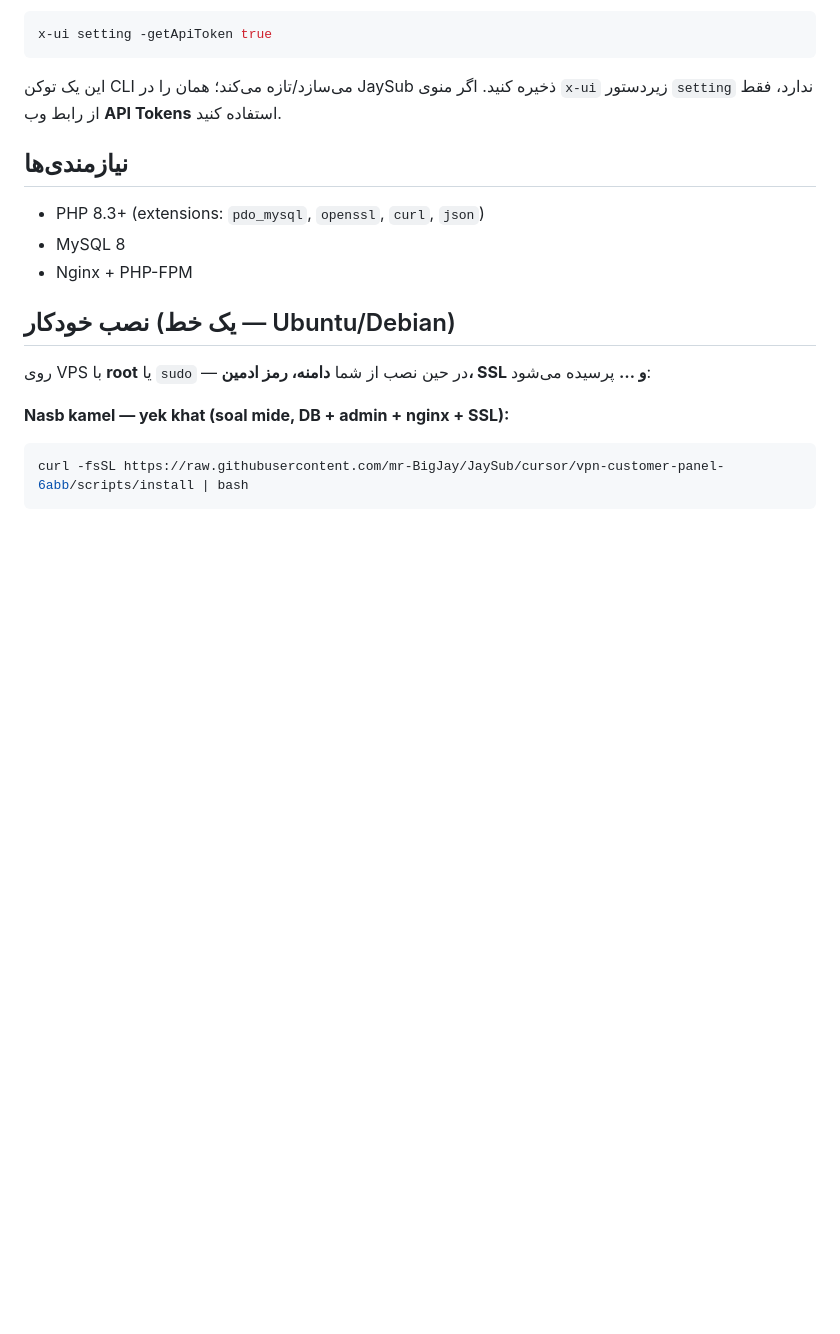
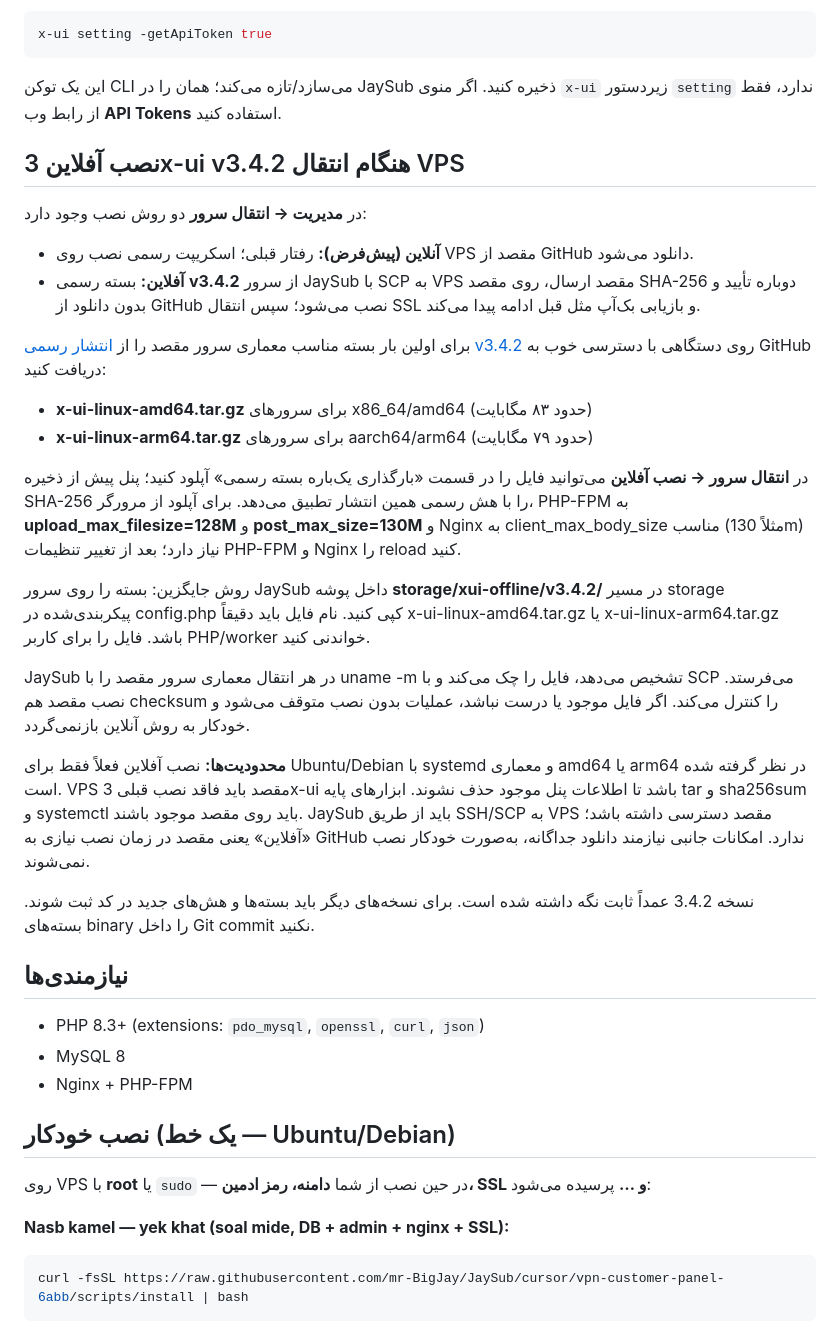
Before and after one commit to mr-BigJay/JaySub, a Markdown page: README.md, the part around the change. Rendered like a GitHub page; blank space fills up the shorter version.

Commit message:
docs: describe verified offline 3x-ui install workflow

````diff
--- a/README.md
+++ b/README.md
@@ -53,6 +53,28 @@ x-ui setting -getApiToken true
 ```
 
 این یک توکن CLI می‌سازد/تازه می‌کند؛ همان را در JaySub ذخیره کنید. اگر منوی `x-ui` زیردستور `setting` ندارد، فقط از رابط وب **API Tokens** استفاده کنید.
+
+## نصب آفلاین 3x-ui v3.4.2 هنگام انتقال VPS
+
+در **مدیریت → انتقال سرور** دو روش نصب وجود دارد:
+
+- **آنلاین (پیش‌فرض):** رفتار قبلی؛ اسکریپت رسمی نصب روی VPS مقصد از GitHub دانلود می‌شود.
+- **آفلاین:** بسته رسمی **v3.4.2** از سرور JaySub با SCP به VPS مقصد ارسال، روی مقصد SHA-256 دوباره تأیید و بدون دانلود از GitHub نصب می‌شود؛ سپس انتقال SSL و بازیابی بک‌آپ مثل قبل ادامه پیدا می‌کند.
+
+برای اولین بار بسته مناسب معماری سرور مقصد را از [انتشار رسمی v3.4.2](https://github.com/MHSanaei/3x-ui/releases/tag/v3.4.2) روی دستگاهی با دسترسی خوب به GitHub دریافت کنید:
+
+- **x-ui-linux-amd64.tar.gz** برای سرورهای x86_64/amd64 (حدود ۸۳ مگابایت)
+- **x-ui-linux-arm64.tar.gz** برای سرورهای aarch64/arm64 (حدود ۷۹ مگابایت)
+
+در **انتقال سرور → نصب آفلاین** می‌توانید فایل را در قسمت «بارگذاری یک‌باره بسته رسمی» آپلود کنید؛ پنل پیش از ذخیره SHA-256 را با هش رسمی همین انتشار تطبیق می‌دهد. برای آپلود از مرورگر، PHP-FPM به **upload_max_filesize=128M** و **post_max_size=130M** و Nginx به client_max_body_size مناسب (مثلاً 130m) نیاز دارد؛ بعد از تغییر تنظیمات PHP-FPM و Nginx را reload کنید.
+
+روش جایگزین: بسته را روی سرور JaySub داخل پوشه **storage/xui-offline/v3.4.2/** در مسیر storage پیکربندی‌شده در config.php کپی کنید. نام فایل باید دقیقاً x-ui-linux-amd64.tar.gz یا x-ui-linux-arm64.tar.gz باشد. فایل را برای کاربر PHP/worker خواندنی کنید.
+
+JaySub در هر انتقال معماری سرور مقصد را با uname -m تشخیص می‌دهد، فایل را چک می‌کند و با SCP می‌فرستد. نصب مقصد هم checksum را کنترل می‌کند. اگر فایل موجود یا درست نباشد، عملیات بدون نصب متوقف می‌شود و خودکار به روش آنلاین بازنمی‌گردد.
+
+**محدودیت‌ها:** نصب آفلاین فعلاً فقط برای Ubuntu/Debian با systemd و معماری amd64 یا arm64 در نظر گرفته شده است. VPS مقصد باید فاقد نصب قبلی 3x-ui باشد تا اطلاعات پنل موجود حذف نشوند. ابزارهای پایه tar و sha256sum و systemctl باید روی مقصد موجود باشند. JaySub باید از طریق SSH/SCP به VPS مقصد دسترسی داشته باشد؛ «آفلاین» یعنی مقصد در زمان نصب نیازی به GitHub ندارد. امکانات جانبی نیازمند دانلود جداگانه، به‌صورت خودکار نصب نمی‌شوند.
+
+نسخه 3.4.2 عمداً ثابت نگه داشته شده است. برای نسخه‌های دیگر باید بسته‌ها و هش‌های جدید در کد ثبت شوند. بسته‌های binary را داخل Git commit نکنید.
 
 ## نیازمندی‌ها
 
````
